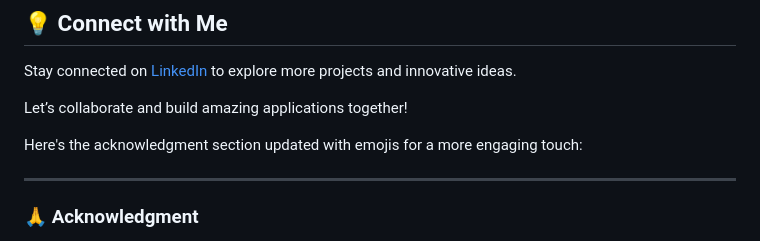
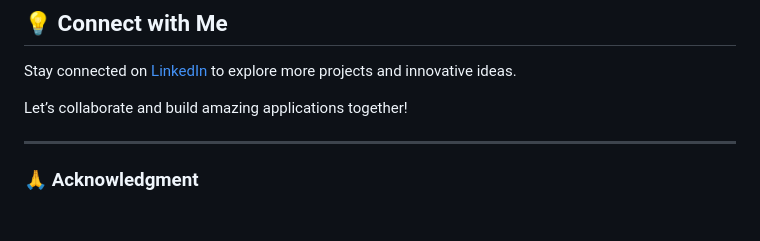
Before and after one commit to Kartikk-26/Dockerized-2048-Game, a Markdown page: README.md, the part around the change. GitHub-like rendering; blank space fills up the shorter version.

```diff
--- a/README.md
+++ b/README.md
@@ -131,8 +131,6 @@ Stay connected on [LinkedIn](https://www.linkedin.com/in/-kartikjain/) to explor
 
 Let’s collaborate and build amazing applications together!
 
-Here's the acknowledgment section updated with emojis for a more engaging touch:
-
 ---
 
 ### 🙏 Acknowledgment
```
